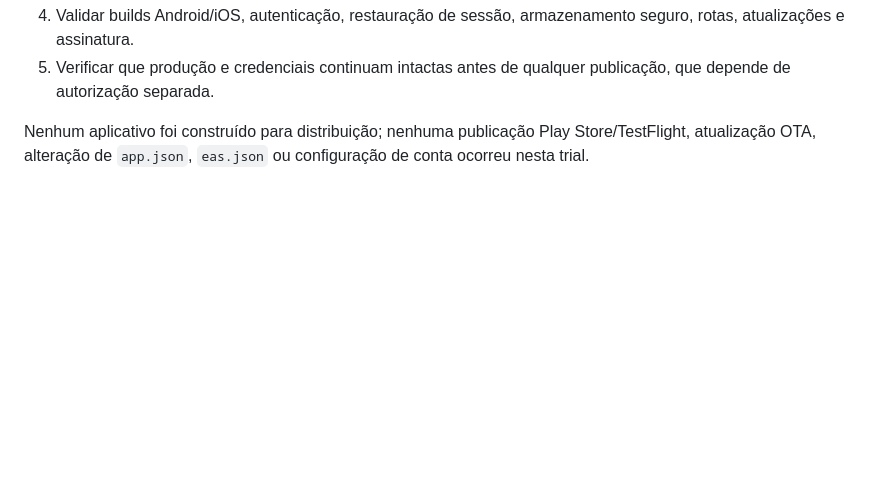
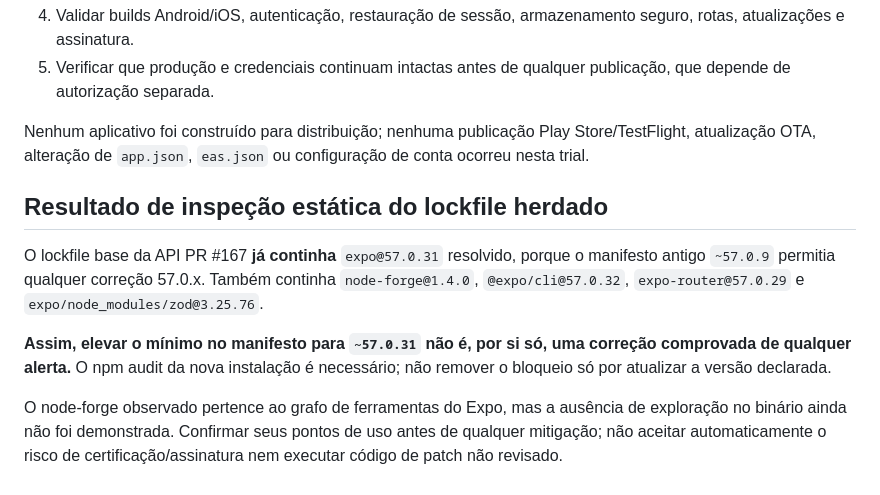
Before and after one commit to HenriqueGuilhermeUx/modo, a Markdown page: docs/integrations/MODO_MOBILE_EXPO57_SECURITY_TRIAL.md, the part around the change. Drawn GitHub-style; blank space fills up the shorter version.

Commit message:
docs(modo-mobile): distinguish Expo manifest floor change from actual installed security fixes

```diff
--- a/docs/integrations/MODO_MOBILE_EXPO57_SECURITY_TRIAL.md
+++ b/docs/integrations/MODO_MOBILE_EXPO57_SECURITY_TRIAL.md
@@ -53,3 +53,19 @@ Referências:
 Nenhum aplicativo foi construído para distribuição; nenhuma publicação
 Play Store/TestFlight, atualização OTA, alteração de `app.json`,
 `eas.json` ou configuração de conta ocorreu nesta trial.
+
+## Resultado de inspeção estática do lockfile herdado
+
+O lockfile base da API PR #167 **já continha** `expo@57.0.31` resolvido,
+porque o manifesto antigo `~57.0.9` permitia qualquer correção 57.0.x.
+Também continha `node-forge@1.4.0`, `@expo/cli@57.0.32`,
+`expo-router@57.0.29` e `expo/node_modules/zod@3.25.76`.
+
+**Assim, elevar o mínimo no manifesto para `~57.0.31` não é, por si só,
+uma correção comprovada de qualquer alerta.** O npm audit da nova instalação
+é necessário; não remover o bloqueio só por atualizar a versão declarada.
+
+O node-forge observado pertence ao grafo de ferramentas do Expo, mas a
+ausência de exploração no binário ainda não foi demonstrada. Confirmar
+seus pontos de uso antes de qualquer mitigação; não aceitar automaticamente
+o risco de certificação/assinatura nem executar código de patch não revisado.
```
